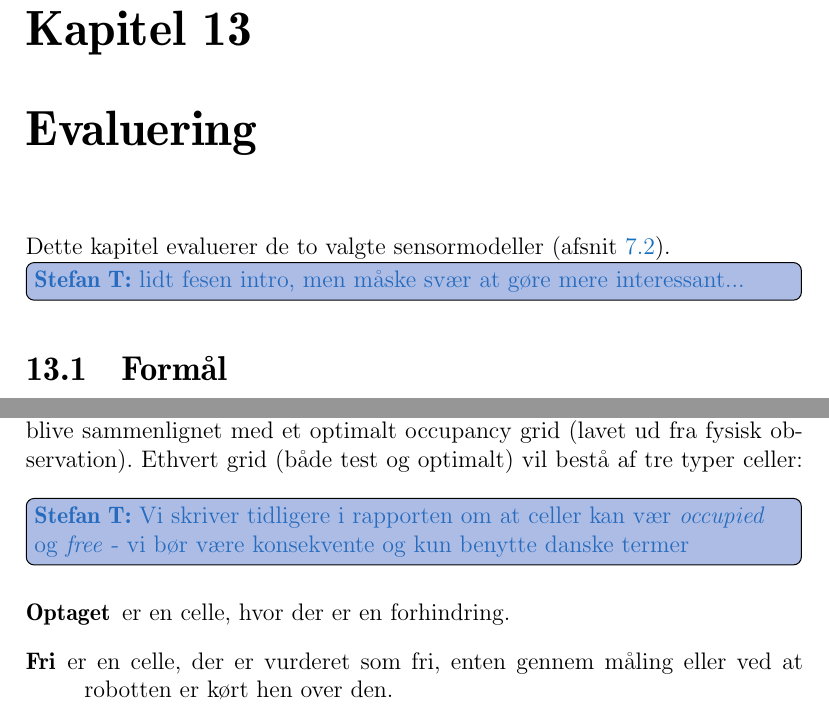
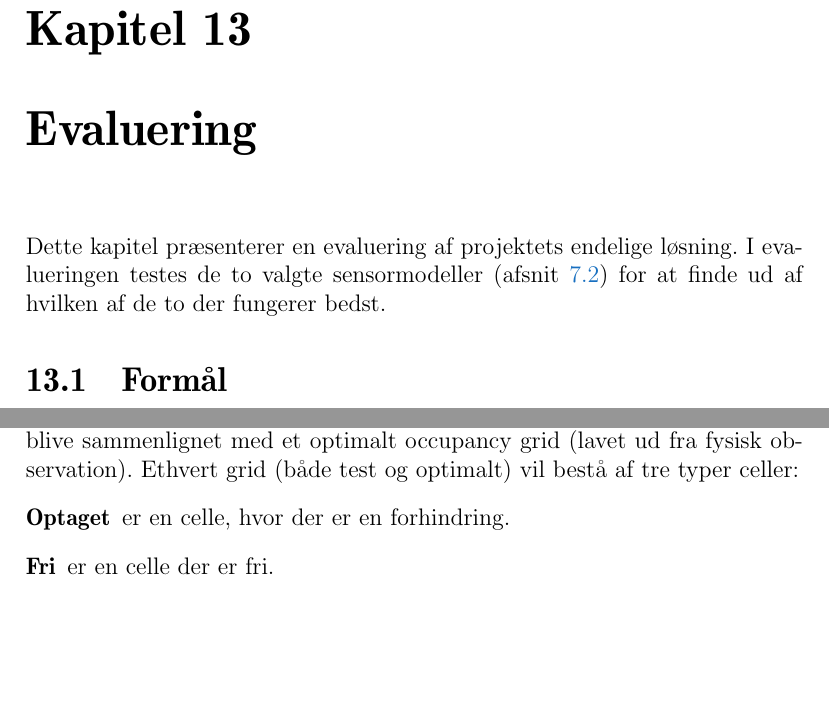
Before and after one commit to Thalmann/sw505-rapport, a LaTeX thesis (main.tex, which reads indhold/evaluering.tex): two parts of page 96 of 112, joined at a grey line, cut so that both start at the same text, the shorter picture padded with empty space. Compiled offline with pdfLaTeX.

Commit message:
review af evaluering

```diff
--- a/indhold/evaluering.tex
+++ b/indhold/evaluering.tex
@@ -1,5 +1,5 @@
-Dette kapitel evaluerer de to valgte sensormodeller (\cref{mapping:sensormodel}).
-\thilemann{lidt fesen intro, men måske svær at gøre mere interessant...}
+Dette kapitel præsenterer en evaluering af projektets endelige løsning.
+I evalueringen testes de to valgte sensormodeller (\cref{mapping:sensormodel}) for at finde ud af hvilken af de to der fungerer bedst.
 
 \section{Formål}
 Formålet med denne test er at se hvilken sensormodel, der kommer frem til det mest præcise kort.
@@ -9,10 +9,9 @@ Dette er for at se om målsætningen beskrevet i \cref{problem:maalsaetning} er
 Da alle tests vil returnere et helt eller delvist udfyldt occupancy grid, vil sammenligningen gå ud fra dette.
 Alle grids, som er resultat af en test, vil blive sammenlignet med et optimalt occupancy grid (lavet ud fra fysisk observation).
 Ethvert grid (både test og optimalt) vil bestå af tre typer celler:
-\thilemann{Vi skriver tidligere i rapporten om at celler kan vær \textit{occupied} og \textit{free} - vi bør være konsekvente og kun benytte danske termer}
 \begin{description}
 \item[Optaget]{ er en celle, hvor der er en forhindring.}
-\item[Fri]{ er en celle, der er vurderet som fri, enten gennem måling eller ved at robotten er kørt hen over den.}
+\item[Fri]{ er en celle der er fri.}
 \item[Ukendt]{ er en celle, hvor om der ikke er opnået viden.
 For det optimale grid, vil det være celler inde i en større forhindring.
 For et test grid, kan det være det samme som for det optimale, dog kan der også forekomme ukendte celler, som skulle have været enten frie eller optagede.}
```
Also changed, not shown: indhold/problemformulering.tex (+1 -1 lines), indhold/evaluering.tex (11 more changed lines).
